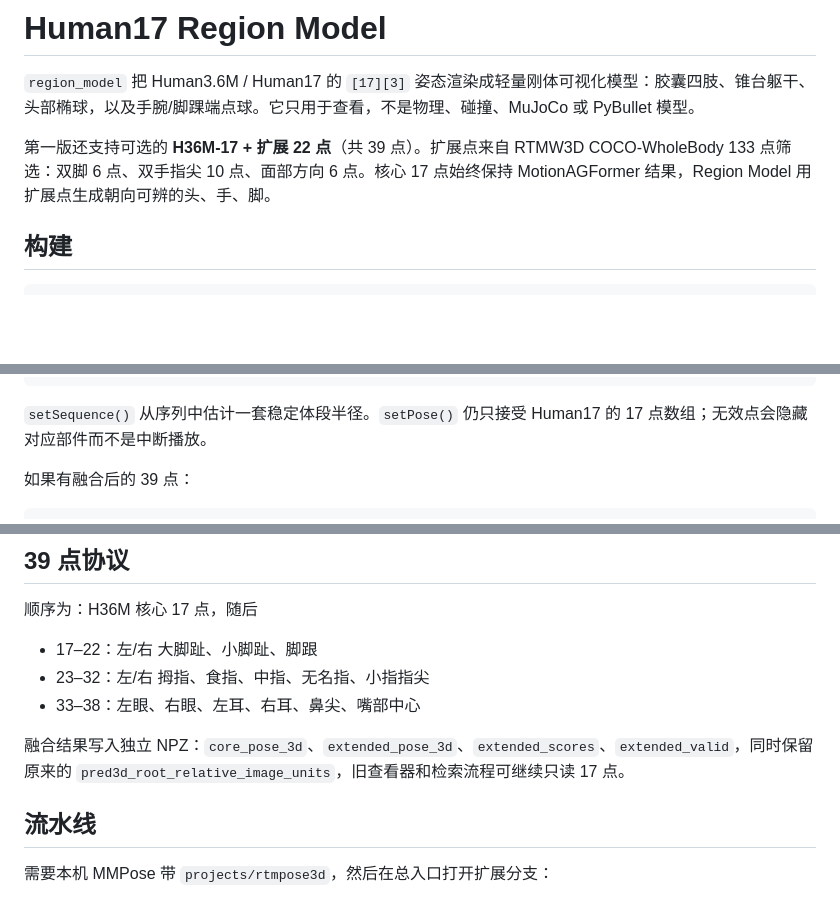
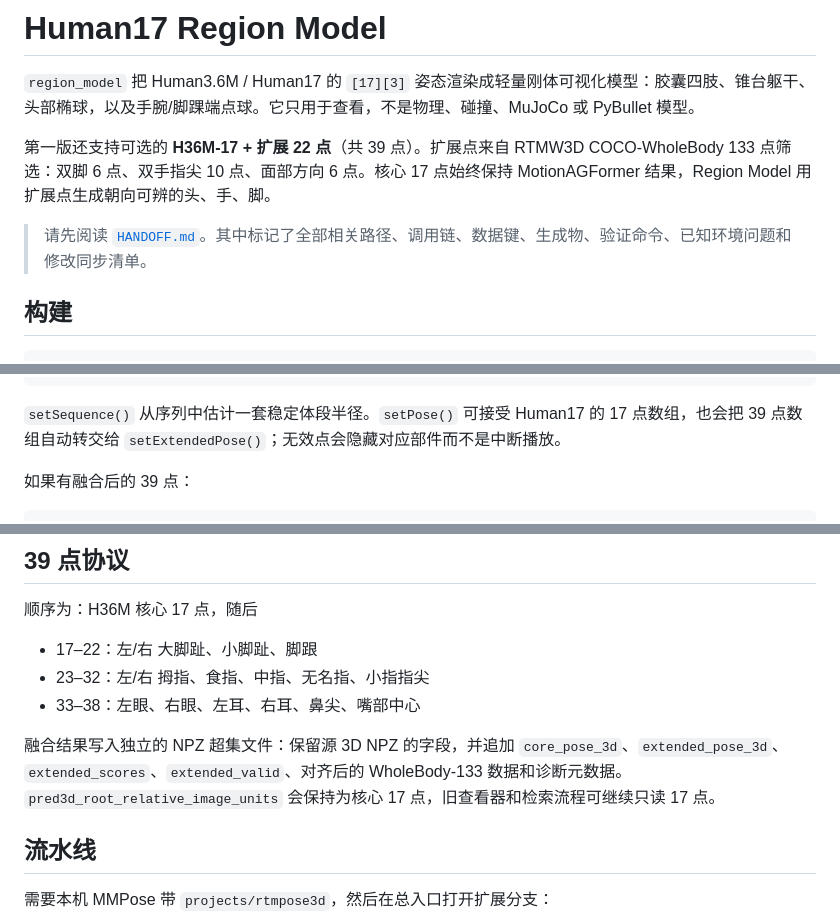
Before and after one commit to Zhao-qicheng/tree, a Markdown page: region_model/README.md, 3 parts joined by grey strips. Rendered like a GitHub page; blank space fills up the shorter version.

Commit message:
添加readme和handoff
tree\region_model\HANDOFF.md
tree\region_model\README.md

````diff
--- a/region_model/README.md
+++ b/region_model/README.md
@@ -3,6 +3,8 @@
 `region_model` 把 Human3.6M / Human17 的 `[17][3]` 姿态渲染成轻量刚体可视化模型：胶囊四肢、锥台躯干、头部椭球，以及手腕/脚踝端点球。它只用于查看，不是物理、碰撞、MuJoCo 或 PyBullet 模型。
 
 第一版还支持可选的 **H36M-17 + 扩展 22 点**（共 39 点）。扩展点来自 RTMW3D COCO-WholeBody 133 点筛选：双脚 6 点、双手指尖 10 点、面部方向 6 点。核心 17 点始终保持 MotionAGFormer 结果，Region Model 用扩展点生成朝向可辨的头、手、脚。
+
+> 请先阅读 [`HANDOFF.md`](./HANDOFF.md)。其中标记了全部相关路径、调用链、数据键、生成物、验证命令、已知环境问题和修改同步清单。
 
 ## 构建
 
@@ -32,7 +34,7 @@ npm run build
 </script>
 ```
 
-`setSequence()` 从序列中估计一套稳定体段半径。`setPose()` 仍只接受 Human17 的 17 点数组；无效点会隐藏对应部件而不是中断播放。
+`setSequence()` 从序列中估计一套稳定体段半径。`setPose()` 可接受 Human17 的 17 点数组，也会把 39 点数组自动转交给 `setExtendedPose()`；无效点会隐藏对应部件而不是中断播放。
 
 如果有融合后的 39 点：
 
@@ -57,7 +59,7 @@ viewer.setOptions({
 - 23–32：左/右 拇指、食指、中指、无名指、小指指尖
 - 33–38：左眼、右眼、左耳、右耳、鼻尖、嘴部中心
 
-融合结果写入独立 NPZ：`core_pose_3d`、`extended_pose_3d`、`extended_scores`、`extended_valid`，同时保留原来的 `pred3d_root_relative_image_units`，旧查看器和检索流程可继续只读 17 点。
+融合结果写入独立的 NPZ 超集文件：保留源 3D NPZ 的字段，并追加 `core_pose_3d`、`extended_pose_3d`、`extended_scores`、`extended_valid`、对齐后的 WholeBody-133 数据和诊断元数据。`pred3d_root_relative_image_units` 会保持为核心 17 点，旧查看器和检索流程可继续只读 17 点。
 
 ## 流水线
 
````
Also changed, not shown: region_model/HANDOFF.md (added, +582 -0 lines).
